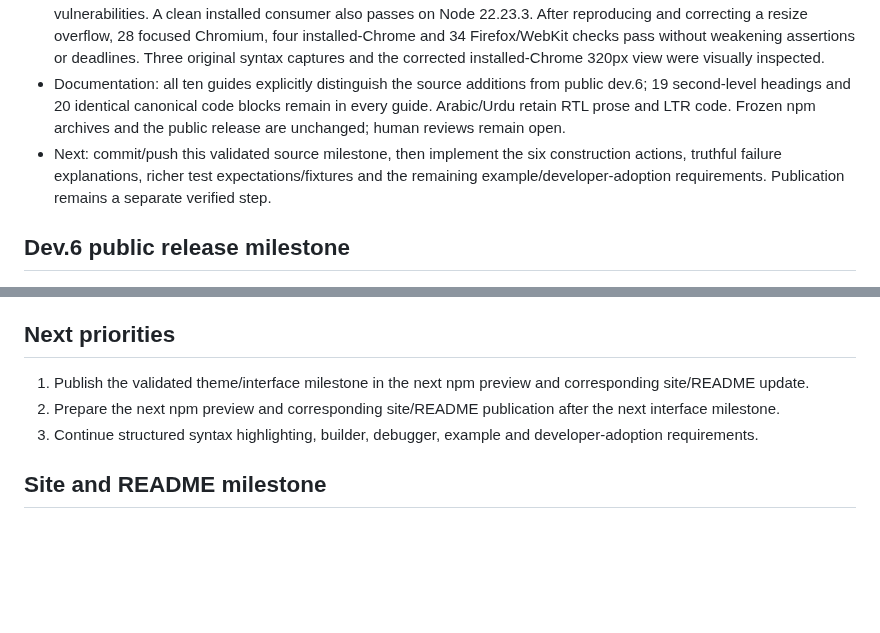
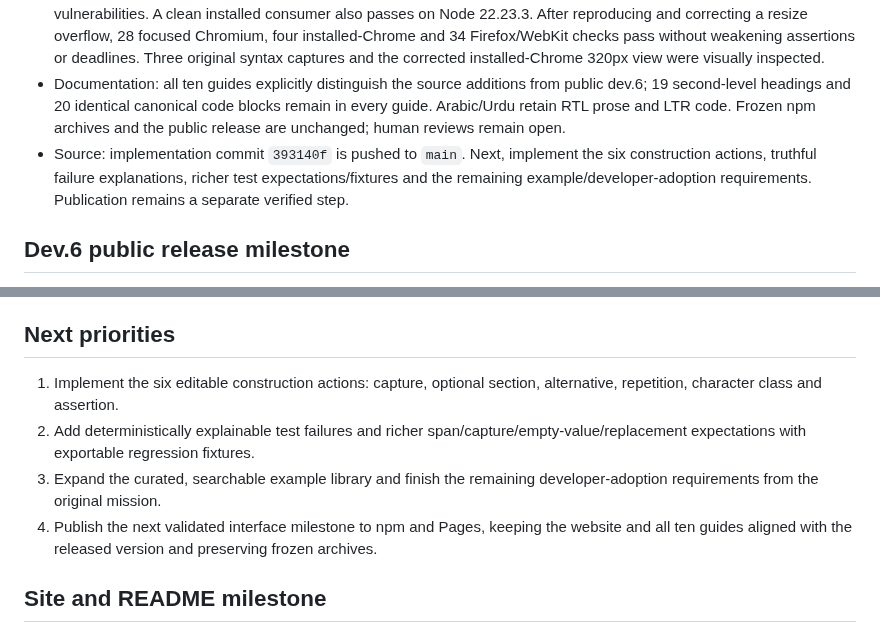
Before and after one commit to OthmaneBlial/Regex-For-Humans, a Markdown page: docs/AUTONOMOUS_ROADMAP.md, 2 parts joined by grey strips. Rendered like a GitHub page; blank space fills up the shorter version.

Commit message:
docs: record highlighting milestone and next implementation priorities

```diff
--- a/docs/AUTONOMOUS_ROADMAP.md
+++ b/docs/AUTONOMOUS_ROADMAP.md
@@ -8,7 +8,7 @@ Mission source: the maintainer's 2026-10-10 autonomous mission. Implement, verif
 - Reliability: CSS anchors keep the mirror within the field during viewport changes; text shares native font, direction, tab stops, wrapping and scrolling. Both palettes preserve token contrast, row navigation paints behind the text, and forced colors or oversized inputs retain plain native editing. User content becomes text nodes, never HTML.
 - Evidence: the corrected uninterrupted full verification passes 340 Node, 486 Chromium desktop/mobile, 270 Firefox/WebKit and 64 homepage checks (1,160 total), consumers, lint/types/docs, builds and an audit with zero vulnerabilities. A clean installed consumer also passes on Node 22.23.3. After reproducing and correcting a resize overflow, 28 focused Chromium, four installed-Chrome and 34 Firefox/WebKit checks pass without weakening assertions or deadlines. Three original syntax captures and the corrected installed-Chrome 320px view were visually inspected.
 - Documentation: all ten guides explicitly distinguish the source additions from public dev.6; 19 second-level headings and 20 identical canonical code blocks remain in every guide. Arabic/Urdu retain RTL prose and LTR code. Frozen npm archives and the public release are unchanged; human reviews remain open.
-- Next: commit/push this validated source milestone, then implement the six construction actions, truthful failure explanations, richer test expectations/fixtures and the remaining example/developer-adoption requirements. Publication remains a separate verified step.
+- Source: implementation commit `393140f` is pushed to `main`. Next, implement the six construction actions, truthful failure explanations, richer test expectations/fixtures and the remaining example/developer-adoption requirements. Publication remains a separate verified step.
 
 ## Dev.6 public release milestone
 
@@ -90,9 +90,10 @@ Published `0.1.0-dev.5` from tag/source `0f1b19b`: npm preview/latest, the exact
 
 ## Next priorities
 
-1. Publish the validated theme/interface milestone in the next npm preview and corresponding site/README update.
-2. Prepare the next npm preview and corresponding site/README publication after the next interface milestone.
-3. Continue structured syntax highlighting, builder, debugger, example and developer-adoption requirements.
+1. Implement the six editable construction actions: capture, optional section, alternative, repetition, character class and assertion.
+2. Add deterministically explainable test failures and richer span/capture/empty-value/replacement expectations with exportable regression fixtures.
+3. Expand the curated, searchable example library and finish the remaining developer-adoption requirements from the original mission.
+4. Publish the next validated interface milestone to npm and Pages, keeping the website and all ten guides aligned with the released version and preserving frozen archives.
 
 ## Site and README milestone
 
```
